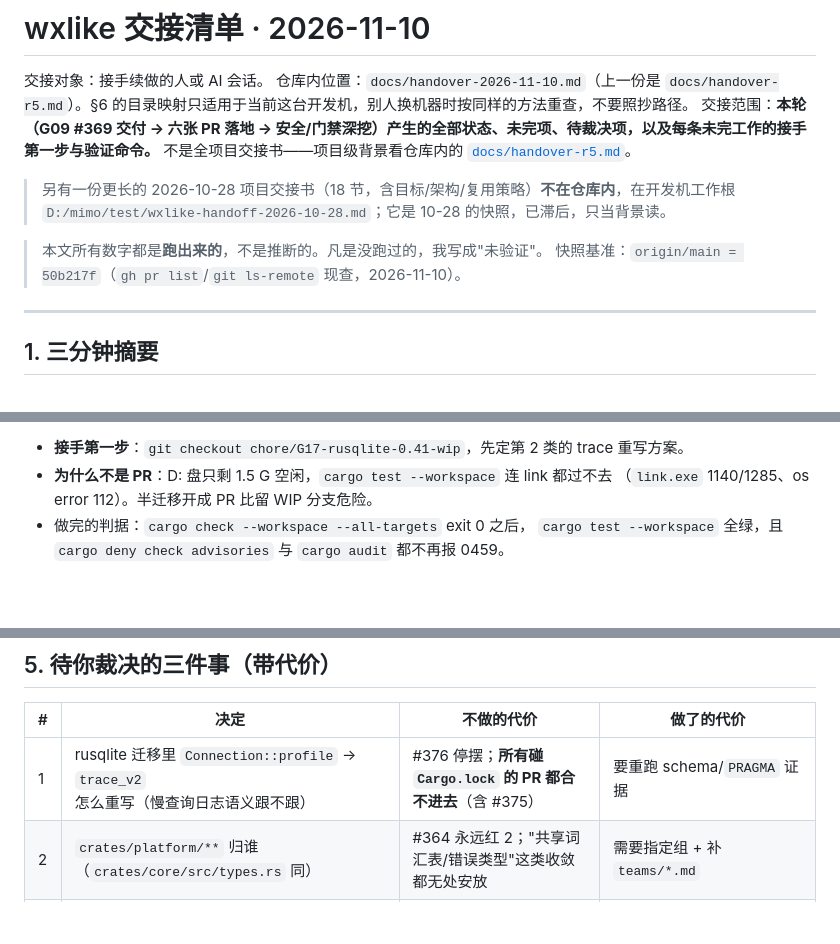
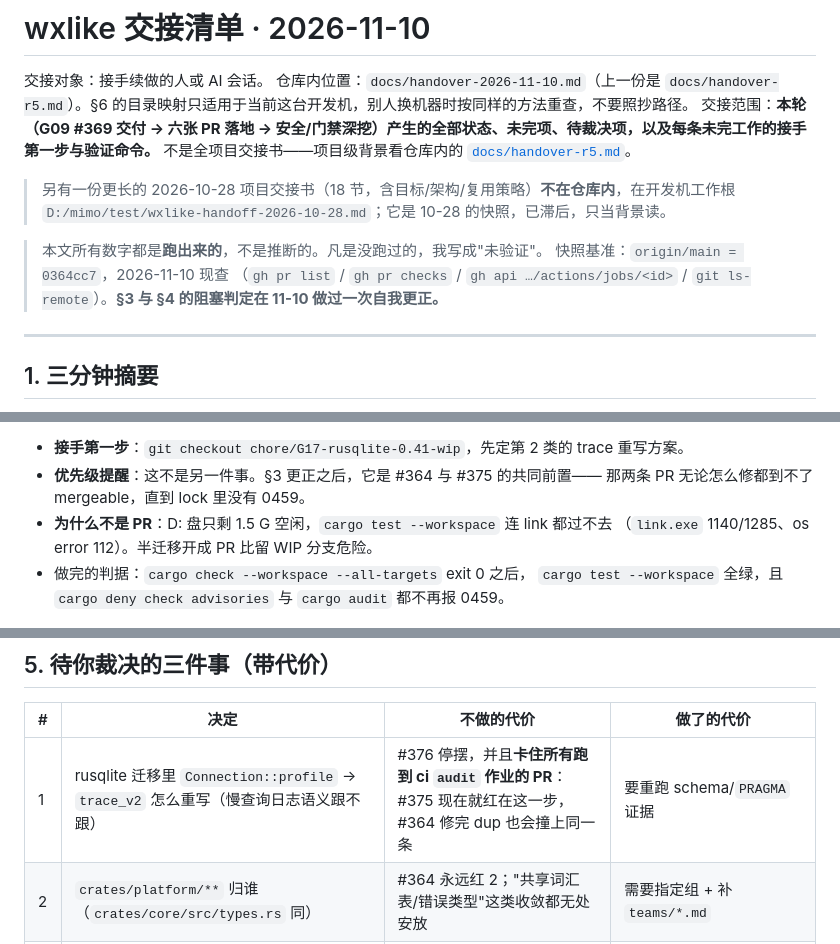
Before and after one commit to bear20252026/wxlike, a Markdown page: docs/handover-2026-11-10.md, 3 parts joined by grey strips. Rendered like a GitHub page; blank space fills up the shorter version.

```diff
--- a/docs/handover-2026-11-10.md
+++ b/docs/handover-2026-11-10.md
@@ -8,7 +8,8 @@
 > `D:/mimo/test/wxlike-handoff-2026-10-28.md`；它是 10-28 的快照，已滞后，只当背景读。
 
 > 本文所有数字都是**跑出来的**，不是推断的。凡是没跑过的，我写成"未验证"。
-> 快照基准：`origin/main = 50b217f`（`gh pr list`/`git ls-remote` 现查，2026-11-10）。
+> 快照基准：`origin/main = 0364cc7`，2026-11-10 现查
+> （`gh pr list` / `gh pr checks` / `gh api …/actions/jobs/<id>` / `git ls-remote`）。**§3 与 §4 的阻塞判定在 11-10 做过一次自我更正。**
 
 ---
 
@@ -93,6 +102,8 @@
 4. bundled SQLite 版本一变 → schema 迁移与 `PRAGMA` 行为的既有证据要重跑。
 
 - **接手第一步**：`git checkout chore/G17-rusqlite-0.41-wip`，先定第 2 类的 trace 重写方案。
+- **优先级提醒**：这不是另一件事。§3 更正之后，它是 #364 与 #375 的共同前置——
+  那两条 PR 无论怎么修都到不了 mergeable，直到 lock 里没有 0459。
 - **为什么不是 PR**：D: 盘只剩 1.5 G 空闲，`cargo test --workspace` 连 link 都过不去
   （`link.exe` 1140/1285、os error 112）。半迁移开成 PR 比留 WIP 分支危险。
 - 做完的判据：`cargo check --workspace --all-targets` exit 0 之后，
@@ -122,7 +133,7 @@
 
 | # | 决定 | 不做的代价 | 做了的代价 |
 |---|---|---|---|
-| 1 | rusqlite 迁移里 `Connection::profile` → `trace_v2` 怎么重写（慢查询日志语义跟不跟） | #376 停摆；**所有碰 `Cargo.lock` 的 PR 都合不进去**（含 #375） | 要重跑 schema/`PRAGMA` 证据 |
+| 1 | rusqlite 迁移里 `Connection::profile` → `trace_v2` 怎么重写（慢查询日志语义跟不跟） | #376 停摆，并且**卡住所有跑到 ci `audit` 作业的 PR**：#375 现在就红在这一步，#364 修完 dup 也会撞上同一条 | 要重跑 schema/`PRAGMA` 证据 |
 | 2 | `crates/platform/**` 归谁（`crates/core/src/types.rs` 同） | #364 永远红 2；"共享词汇表/错误类型"这类收敛都无处安放 | 需要指定组 + 补 `teams/*.md` |
 | 3 | 迁移完成前是否给 `deny.toml` 加 `skip = [RUSTSEC-2026-0459]`（带 owner + 到期日） | 同 #1 的连带阻塞 | 把一条 6.8 medium、bundled 编进二进制的 CVE 移出视野 |
 
```
Also changed, not shown: other parts of docs/handover-2026-11-10.md (+17 -5 lines).
